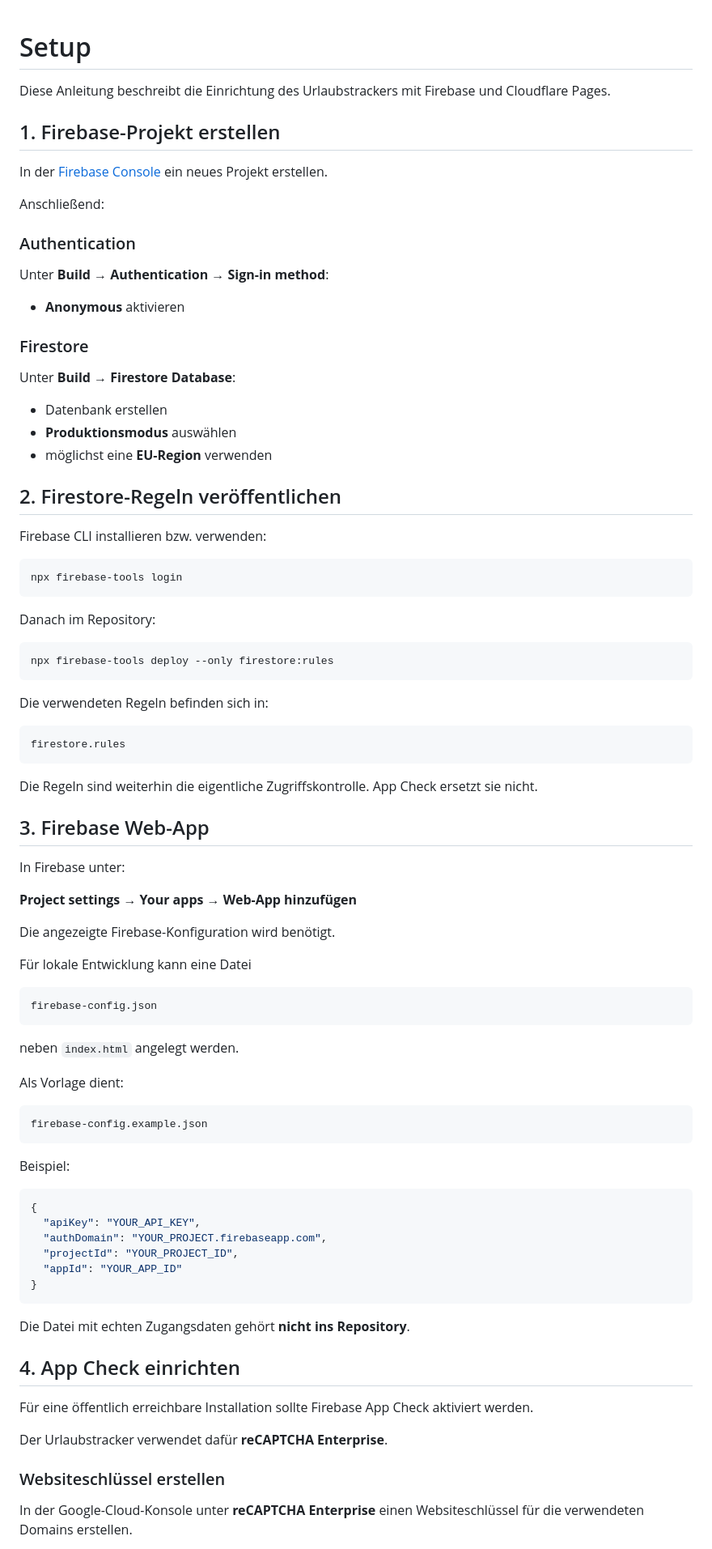
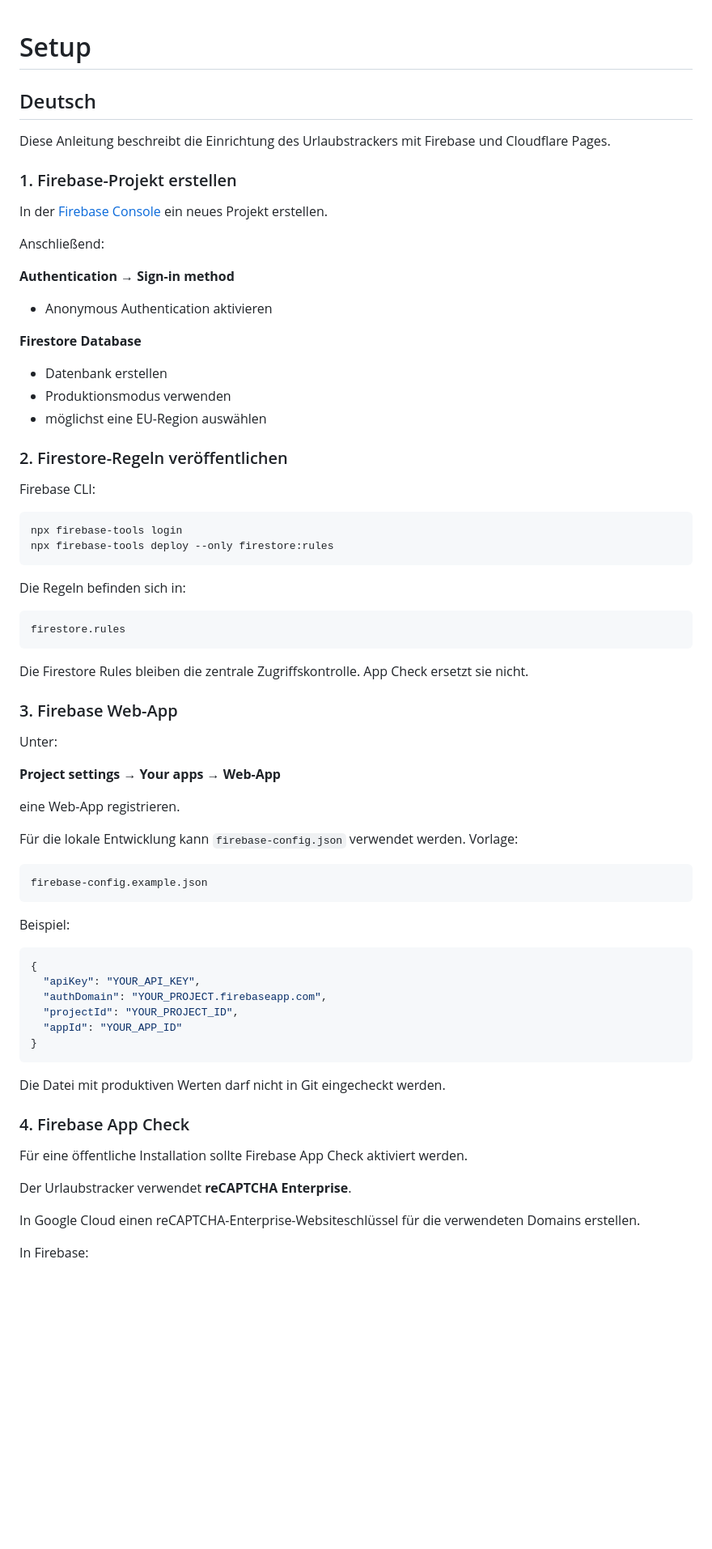
Before and after one commit to soundbier/Urlaubstracker, a Markdown page: SETUP.md, the part around one of its changes. Shown at 81% size. GitHub-like rendering; blank space fills up the shorter version.

````diff
--- a/SETUP.md
+++ b/SETUP.md
@@ -1,66 +1,51 @@
 # Setup
+
+## Deutsch
 
 Diese Anleitung beschreibt die Einrichtung des Urlaubstrackers mit Firebase und Cloudflare Pages.
 
-## 1. Firebase-Projekt erstellen
+### 1. Firebase-Projekt erstellen
 
 In der [Firebase Console](https://console.firebase.google.com/) ein neues Projekt erstellen.
 
 Anschließend:
 
-### Authentication
+**Authentication → Sign-in method**
 
-Unter **Build → Authentication → Sign-in method**:
+* Anonymous Authentication aktivieren
 
-* **Anonymous** aktivieren
-
-### Firestore
-
-Unter **Build → Firestore Database**:
+**Firestore Database**
 
 * Datenbank erstellen
-* **Produktionsmodus** auswählen
-* möglichst eine **EU-Region** verwenden
+* Produktionsmodus verwenden
+* möglichst eine EU-Region auswählen
 
-## 2. Firestore-Regeln veröffentlichen
+### 2. Firestore-Regeln veröffentlichen
 
-Firebase CLI installieren bzw. verwenden:
+Firebase CLI:
 
 ```bash
 npx firebase-tools login
-```
-
-Danach im Repository:
-
-```bash
 npx firebase-tools deploy --only firestore:rules
 ```
 
-Die verwendeten Regeln befinden sich in:
+Die Regeln befinden sich in:
 
 ```text
 firestore.rules
 ```
 
-Die Regeln sind weiterhin die eigentliche Zugriffskontrolle. App Check ersetzt sie nicht.
+Die Firestore Rules bleiben die zentrale Zugriffskontrolle. App Check ersetzt sie nicht.
 
-## 3. Firebase Web-App
+### 3. Firebase Web-App
 
-In Firebase unter:
+Unter:
 
-**Project settings → Your apps → Web-App hinzufügen**
+**Project settings → Your apps → Web-App**
 
-Die angezeigte Firebase-Konfiguration wird benötigt.
+eine Web-App registrieren.
 
-Für lokale Entwicklung kann eine Datei
-
-```text
-firebase-config.json
-```
-
-neben `index.html` angelegt werden.
-
-Als Vorlage dient:
+Für die lokale Entwicklung kann `firebase-config.json` verwendet werden. Vorlage:
 
 ```text
 firebase-config.example.json
@@ -77,15 +62,15 @@ Beispiel:
 }
 ```
 
-Die Datei mit echten Zugangsdaten gehört **nicht ins Repository**.
+Die Datei mit produktiven Werten darf nicht in Git eingecheckt werden.
 
-## 4. App Check einrichten
+### 4. Firebase App Check
 
-Für eine öffentlich erreichbare Installation sollte Firebase App Check aktiviert werden.
+Für eine öffentliche Installation sollte Firebase App Check aktiviert werden.
 
-Der Urlaubstracker verwendet dafür **reCAPTCHA Enterprise**.
+Der Urlaubstracker verwendet **reCAPTCHA Enterprise**.
 
-### Websiteschlüssel erstellen
+In Google Cloud einen reCAPTCHA-Enterprise-Websiteschlüssel für die verwendeten Domains erstellen.
 
-In der Google-Cloud-Konsole unter **reCAPTCHA Enterprise** einen Websiteschlüssel für die verwendeten Domains erstellen.
+In Firebase:
 
````
Also changed, not shown: other parts of SETUP.md (+209 -77 lines).
